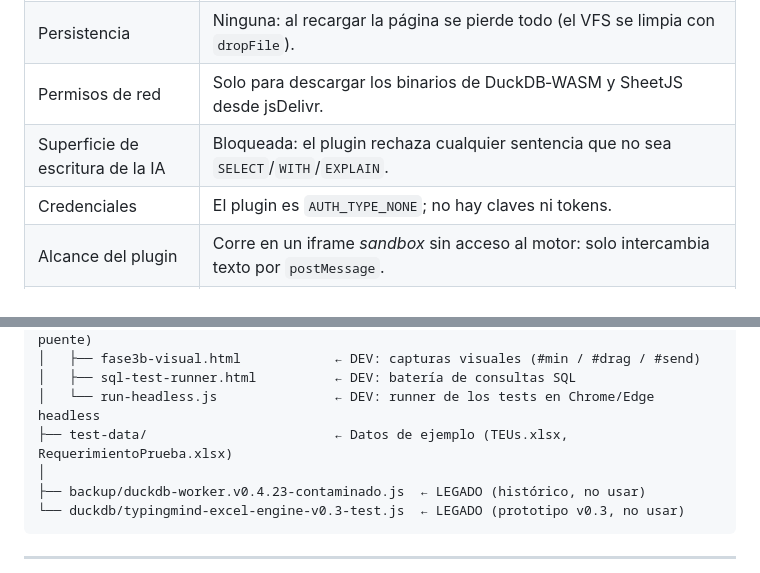
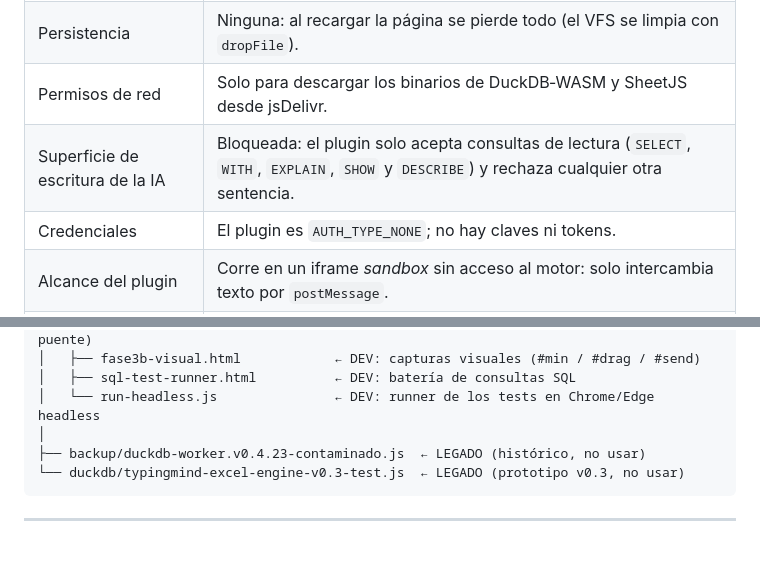
Before and after one commit to DoomsdayAILabs/typingmind-excel-engine, a Markdown page: README.md, 2 parts joined by grey strips. Rendered like a GitHub page; blank space fills up the shorter version.

```diff
--- a/README.md
+++ b/README.md
@@ -357,7 +359,7 @@ no recargues la página).
 | Ubicación de los datos | Memoria del navegador (VFS de DuckDB dentro del Worker). Nunca se suben. |
 | Persistencia | Ninguna: al recargar la página se pierde todo (el VFS se limpia con `dropFile`). |
 | Permisos de red | Solo para descargar los binarios de DuckDB‑WASM y SheetJS desde jsDelivr. |
-| Superficie de escritura de la IA | Bloqueada: el plugin rechaza cualquier sentencia que no sea `SELECT`/`WITH`/`EXPLAIN`. |
+| Superficie de escritura de la IA | Bloqueada: el plugin solo acepta consultas de lectura (`SELECT`, `WITH`, `EXPLAIN`, `SHOW` y `DESCRIBE`) y rechaza cualquier otra sentencia. |
 | Credenciales | El plugin es `AUTH_TYPE_NONE`; no hay claves ni tokens. |
 | Alcance del plugin | Corre en un iframe *sandbox* sin acceso al motor: solo intercambia texto por `postMessage`. |
 | Qué ve el LLM | Únicamente lo que llega al chat: tu pregunta y las tablas Markdown (≤ 50 filas) que inyectes o que el plugin devuelva por una consulta concreta. |
@@ -420,7 +422,6 @@ typingmind-excel-engine/
 │   ├── fase3b-visual.html            ← DEV: capturas visuales (#min / #drag / #send)
 │   ├── sql-test-runner.html          ← DEV: batería de consultas SQL
 │   └── run-headless.js               ← DEV: runner de los tests en Chrome/Edge headless
-├── test-data/                        ← Datos de ejemplo (TEUs.xlsx, RequerimientoPrueba.xlsx)
 │
 ├── backup/duckdb-worker.v0.4.23-contaminado.js  ← LEGADO (histórico, no usar)
 └── duckdb/typingmind-excel-engine-v0.3-test.js  ← LEGADO (prototipo v0.3, no usar)
```
Also changed, not shown: other parts of README.md (+7 -5 lines).
